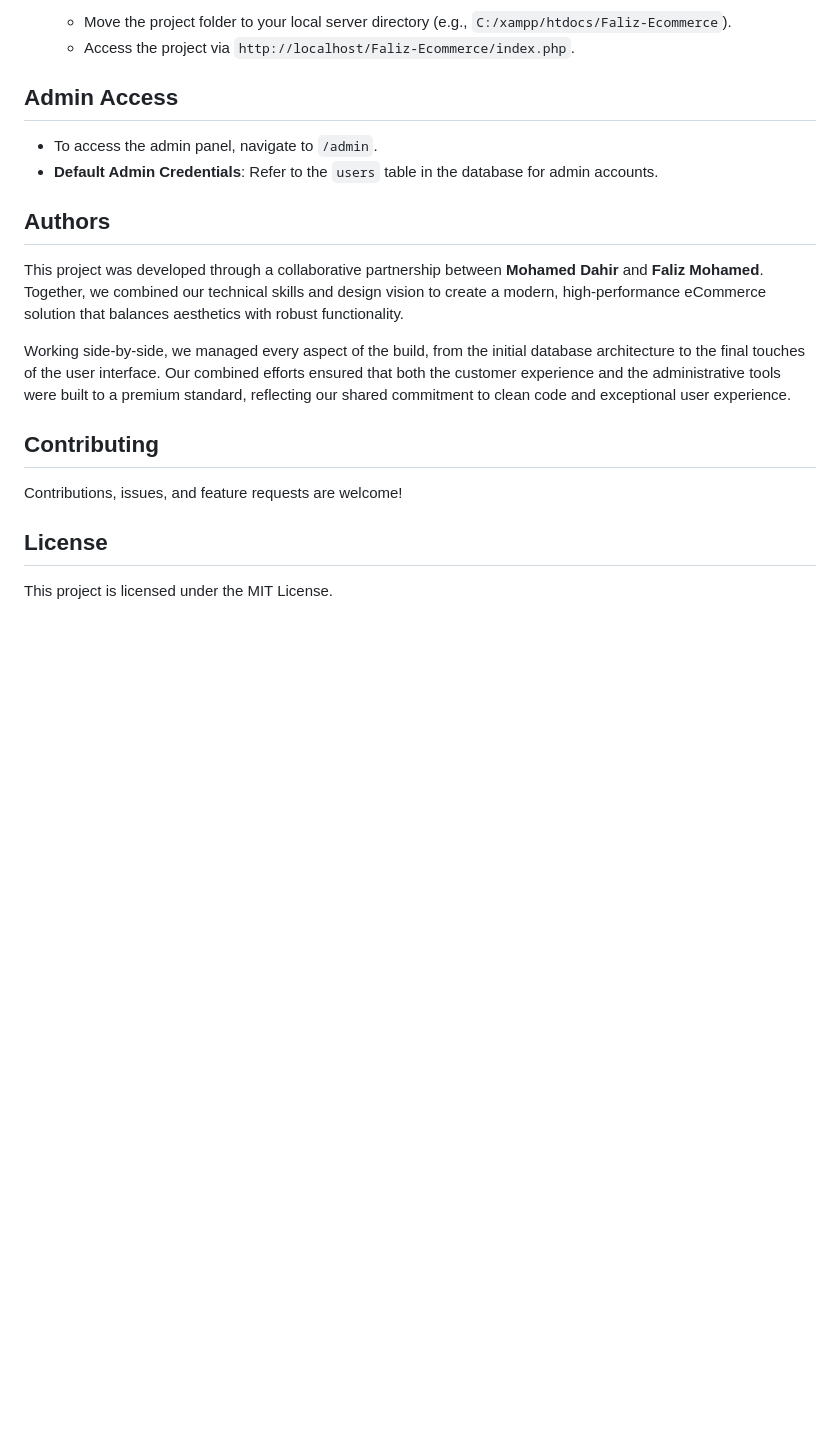
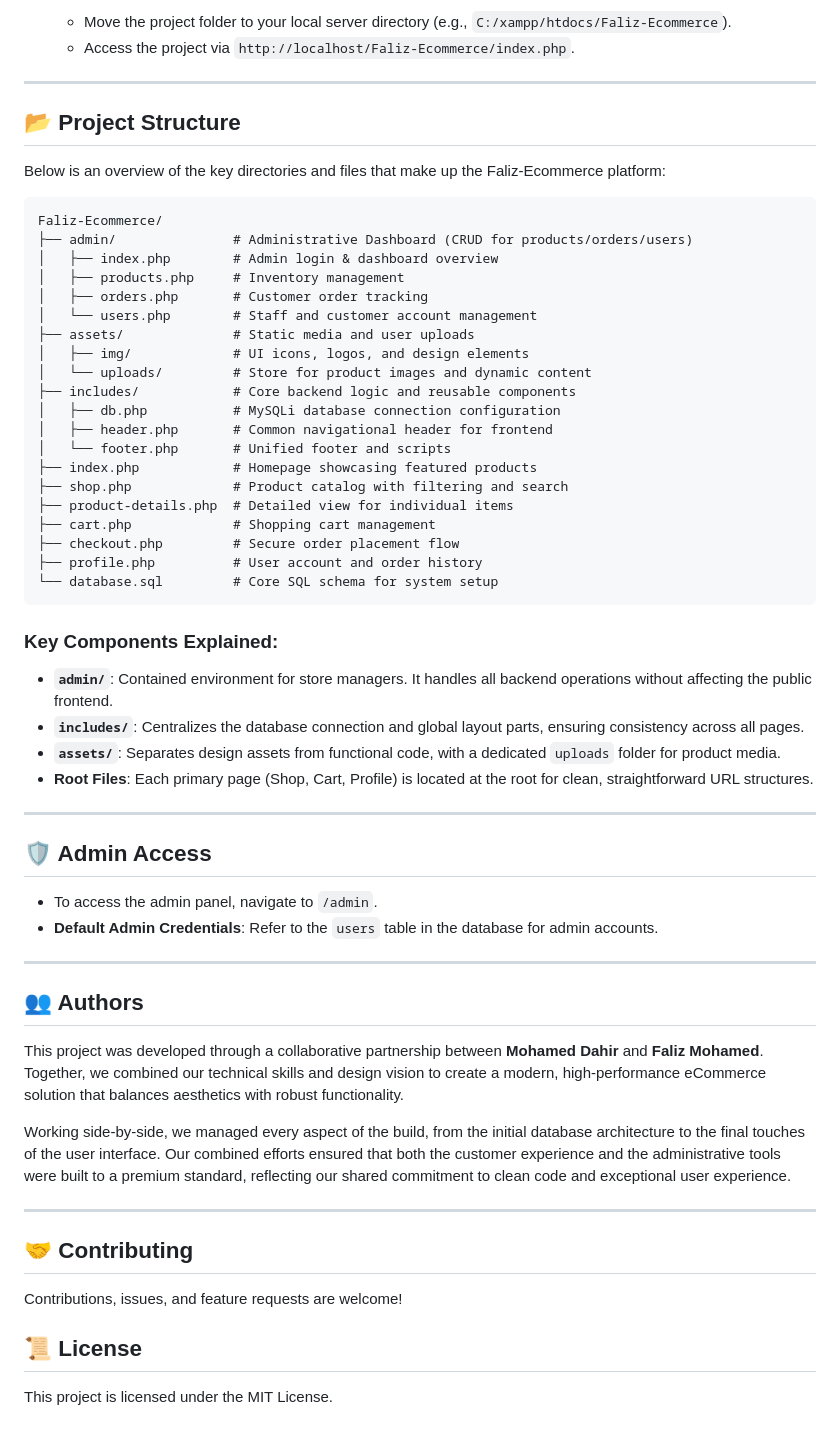
Before and after one commit to Mohamed28Dahir/Faliz-Ecommerce, a Markdown page: Faliz-Ecommerce/README.md, the part around one of its changes. GitHub-like rendering; blank space fills up the shorter version.

Commit message:
Revise README.md for clarity and structure
Updated README.md to enhance formatting and add project structure overview.

````diff
--- a/Faliz-Ecommerce/README.md
+++ b/Faliz-Ecommerce/README.md
@@ -61,21 +67,63 @@
    - Move the project folder to your local server directory (e.g., `C:/xampp/htdocs/Faliz-Ecommerce`).
    - Access the project via `http://localhost/Faliz-Ecommerce/index.php`.
 
-##  Admin Access
+
+---
+
+## 📂 Project Structure
+
+Below is an overview of the key directories and files that make up the Faliz-Ecommerce platform:
+
+```text
+Faliz-Ecommerce/
+├── admin/               # Administrative Dashboard (CRUD for products/orders/users)
+│   ├── index.php        # Admin login & dashboard overview
+│   ├── products.php     # Inventory management
+│   ├── orders.php       # Customer order tracking
+│   └── users.php        # Staff and customer account management
+├── assets/              # Static media and user uploads
+│   ├── img/             # UI icons, logos, and design elements
+│   └── uploads/         # Store for product images and dynamic content
+├── includes/            # Core backend logic and reusable components
+│   ├── db.php           # MySQLi database connection configuration
+│   ├── header.php       # Common navigational header for frontend
+│   └── footer.php       # Unified footer and scripts
+├── index.php            # Homepage showcasing featured products
+├── shop.php             # Product catalog with filtering and search
+├── product-details.php  # Detailed view for individual items
+├── cart.php             # Shopping cart management
+├── checkout.php         # Secure order placement flow
+├── profile.php          # User account and order history
+└── database.sql         # Core SQL schema for system setup
+```
+
+### Key Components Explained:
+- **`admin/`**: Contained environment for store managers. It handles all backend operations without affecting the public frontend.
+- **`includes/`**: Centralizes the database connection and global layout parts, ensuring consistency across all pages.
+- **`assets/`**: Separates design assets from functional code, with a dedicated `uploads` folder for product media.
+- **Root Files**: Each primary page (Shop, Cart, Profile) is located at the root for clean, straightforward URL structures.
+
+---
+
+## 🛡️ Admin Access
 
 - To access the admin panel, navigate to `/admin`.
 - **Default Admin Credentials**: Refer to the `users` table in the database for admin accounts.
 
-##  Authors
+---
+
+## 👥 Authors
 
 This project was developed through a collaborative partnership between **Mohamed Dahir** and **Faliz Mohamed**. Together, we combined our technical skills and design vision to create a modern, high-performance eCommerce solution that balances aesthetics with robust functionality.
 
 Working side-by-side, we managed every aspect of the build, from the initial database architecture to the final touches of the user interface. Our combined efforts ensured that both the customer experience and the administrative tools were built to a premium standard, reflecting our shared commitment to clean code and exceptional user experience.
 
-##  Contributing
+---
+
+## 🤝 Contributing
 
 Contributions, issues, and feature requests are welcome!
 
-##  License
+## 📜 License
 
 This project is licensed under the MIT License.
````
Also changed, not shown: other parts of Faliz-Ecommerce/README.md (+9 -3 lines).
